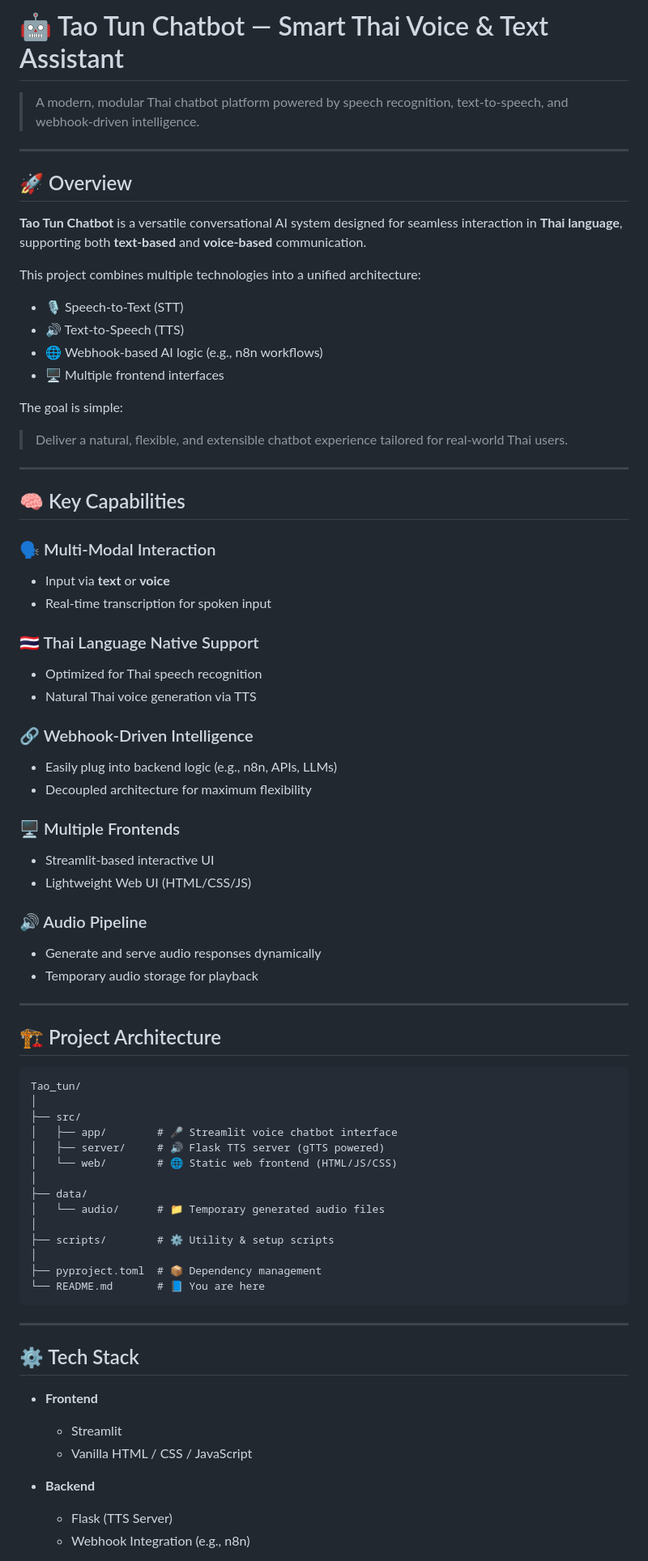
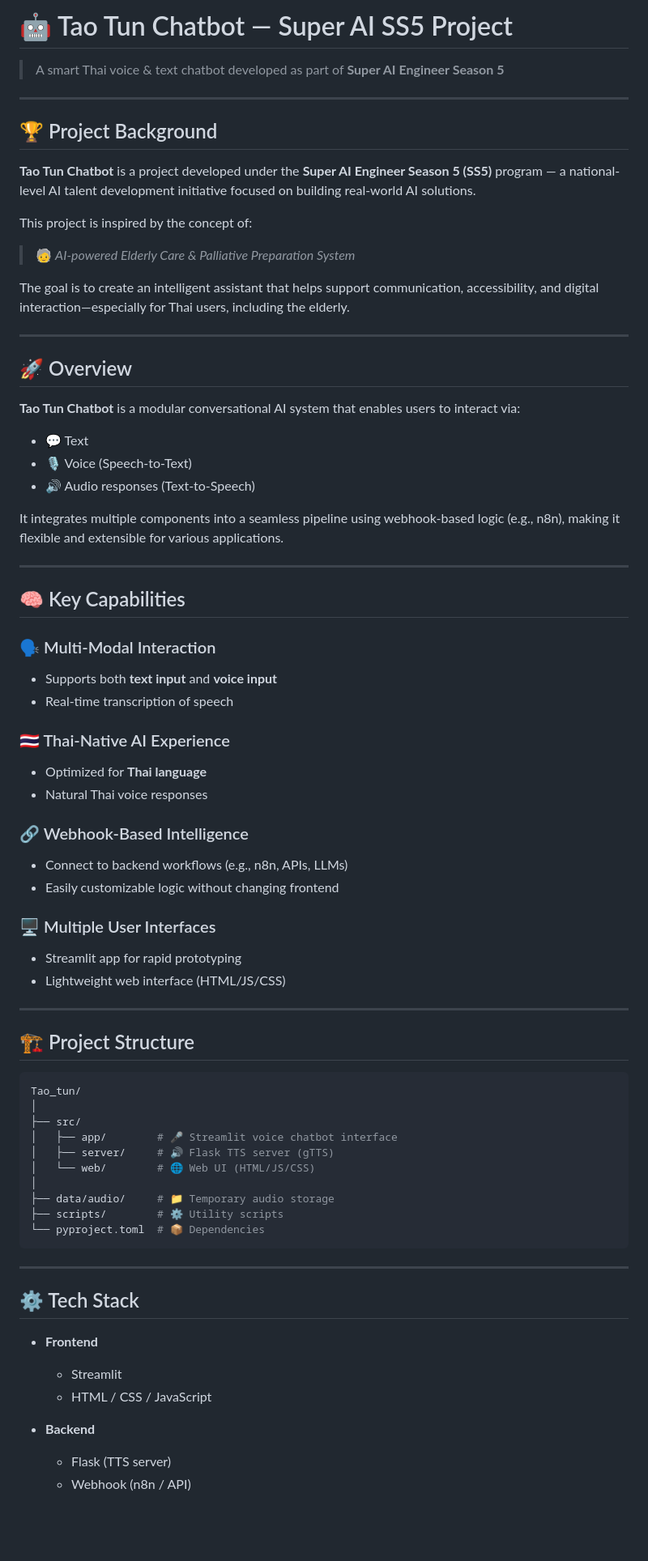
Before and after one commit to Dxrksvng/Healtcare-Super-ai-ss5, a Markdown page: README.md, the part around one of its changes. Shown at 81% size. Rendered like a GitHub page; blank space fills up the shorter version.

````diff
--- a/README.md
+++ b/README.md
@@ -1,23 +1,30 @@
-# 🤖 Tao Tun Chatbot — Smart Thai Voice & Text Assistant
+# 🤖 Tao Tun Chatbot — Super AI SS5 Project
 
-> A modern, modular Thai chatbot platform powered by speech recognition, text-to-speech, and webhook-driven intelligence.
+> A smart Thai voice & text chatbot developed as part of **Super AI Engineer Season 5**
+
+---
+
+## 🏆 Project Background
+
+**Tao Tun Chatbot** is a project developed under the **Super AI Engineer Season 5 (SS5)** program — a national-level AI talent development initiative focused on building real-world AI solutions.
+
+This project is inspired by the concept of:
+
+> 🧓 *AI-powered Elderly Care & Palliative Preparation System*
+
+The goal is to create an intelligent assistant that helps support communication, accessibility, and digital interaction—especially for Thai users, including the elderly.
 
 ---
 
 ## 🚀 Overview
 
-**Tao Tun Chatbot** is a versatile conversational AI system designed for seamless interaction in **Thai language**, supporting both **text-based** and **voice-based** communication.
+**Tao Tun Chatbot** is a modular conversational AI system that enables users to interact via:
 
-This project combines multiple technologies into a unified architecture:
+* 💬 Text
+* 🎙️ Voice (Speech-to-Text)
+* 🔊 Audio responses (Text-to-Speech)
 
-* 🎙️ Speech-to-Text (STT)
-* 🔊 Text-to-Speech (TTS)
-* 🌐 Webhook-based AI logic (e.g., n8n workflows)
-* 🖥️ Multiple frontend interfaces
-
-The goal is simple:
-
-> Deliver a natural, flexible, and extensible chatbot experience tailored for real-world Thai users.
+It integrates multiple components into a seamless pipeline using webhook-based logic (e.g., n8n), making it flexible and extensible for various applications.
 
 ---
 
@@ -25,48 +32,39 @@ The goal is simple:
 
 ### 🗣️ Multi-Modal Interaction
 
-* Input via **text** or **voice**
-* Real-time transcription for spoken input
+* Supports both **text input** and **voice input**
+* Real-time transcription of speech
 
-### 🇹🇭 Thai Language Native Support
+### 🇹🇭 Thai-Native AI Experience
 
-* Optimized for Thai speech recognition
-* Natural Thai voice generation via TTS
+* Optimized for **Thai language**
+* Natural Thai voice responses
 
-### 🔗 Webhook-Driven Intelligence
+### 🔗 Webhook-Based Intelligence
 
-* Easily plug into backend logic (e.g., n8n, APIs, LLMs)
-* Decoupled architecture for maximum flexibility
+* Connect to backend workflows (e.g., n8n, APIs, LLMs)
+* Easily customizable logic without changing frontend
 
-### 🖥️ Multiple Frontends
+### 🖥️ Multiple User Interfaces
 
-* Streamlit-based interactive UI
-* Lightweight Web UI (HTML/CSS/JS)
-
-### 🔊 Audio Pipeline
-
-* Generate and serve audio responses dynamically
-* Temporary audio storage for playback
+* Streamlit app for rapid prototyping
+* Lightweight web interface (HTML/JS/CSS)
 
 ---
 
-## 🏗️ Project Architecture
+## 🏗️ Project Structure
 
-```
+```bash
 Tao_tun/
 │
 ├── src/
 │   ├── app/        # 🎤 Streamlit voice chatbot interface
-│   ├── server/     # 🔊 Flask TTS server (gTTS powered)
-│   └── web/        # 🌐 Static web frontend (HTML/JS/CSS)
+│   ├── server/     # 🔊 Flask TTS server (gTTS)
+│   └── web/        # 🌐 Web UI (HTML/JS/CSS)
 │
-├── data/
-│   └── audio/      # 📁 Temporary generated audio files
-│
-├── scripts/        # ⚙️ Utility & setup scripts
-│
-├── pyproject.toml  # 📦 Dependency management
-└── README.md       # 📘 You are here
+├── data/audio/     # 📁 Temporary audio storage
+├── scripts/        # ⚙️ Utility scripts
+└── pyproject.toml  # 📦 Dependencies
 ```
 
 ---
@@ -76,10 +74,10 @@ Tao_tun/
 * **Frontend**
 
   * Streamlit
-  * Vanilla HTML / CSS / JavaScript
+  * HTML / CSS / JavaScript
 
 * **Backend**
 
-  * Flask (TTS Server)
-  * Webhook Integration (e.g., n8n)
+  * Flask (TTS server)
+  * Webhook (n8n / API)
 
````
Also changed, not shown: other parts of README.md (+26 -51 lines).
